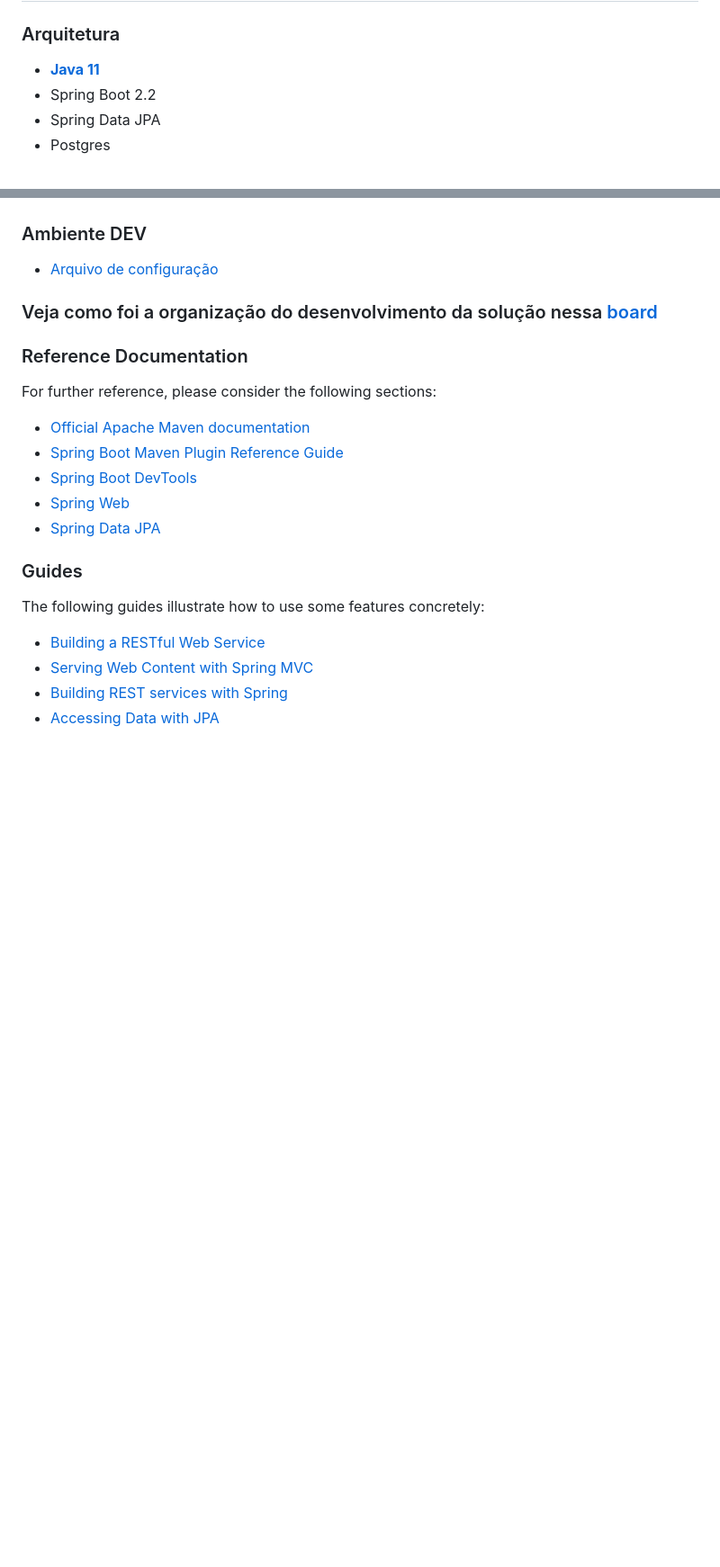
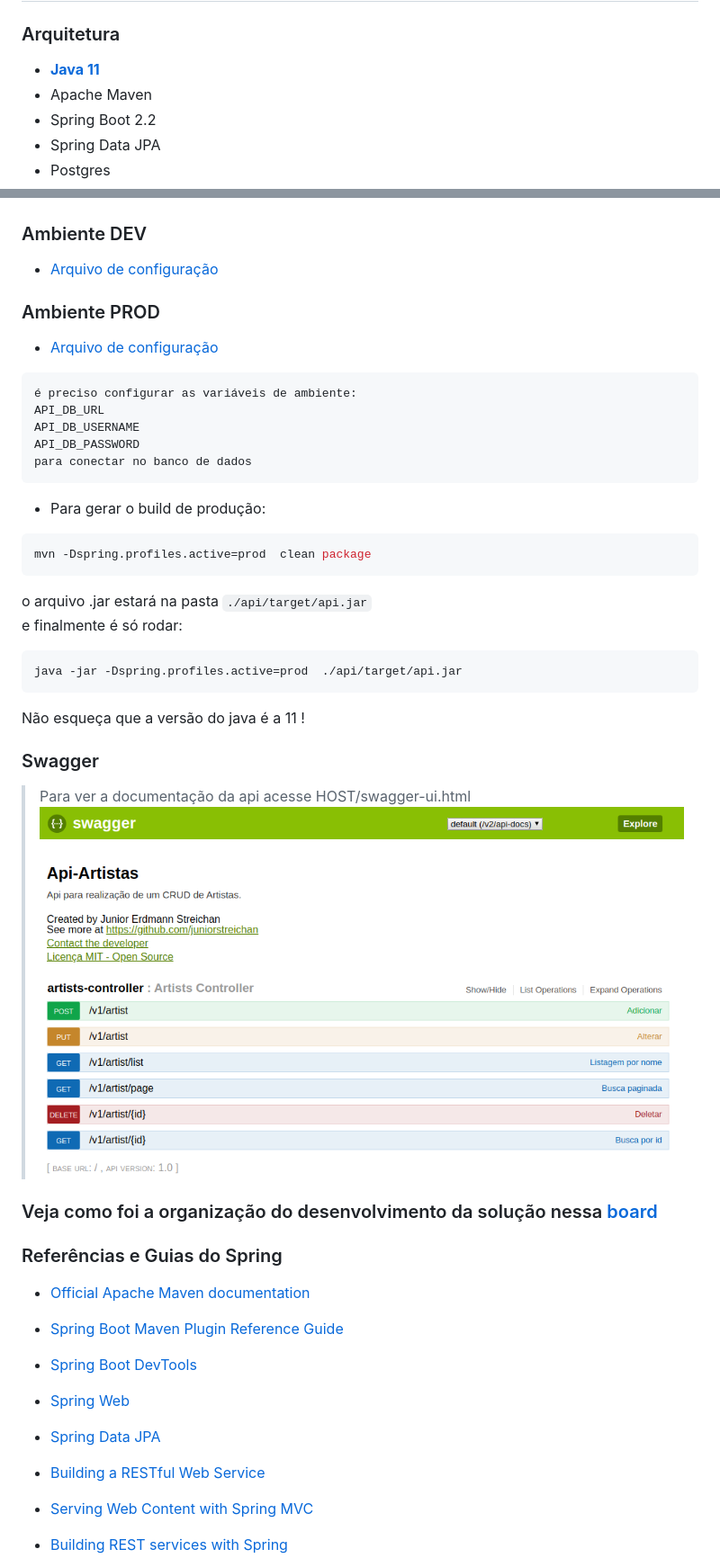
Before and after one commit to juniorstreichan/artists-api, a Markdown page: README.md, 2 parts joined by grey strips. Shown at 90% size. GitHub-like rendering; pictures changed too: docs/swagger.png (added); blank space fills up the shorter version.

Commit message:
#7 Finalização parcial da documentação

````diff
--- a/README.md
+++ b/README.md
@@ -3,6 +3,7 @@
 
 ### Arquitetura
 - [**Java 11**](https://www.edivaldobrito.com.br/oracle-java-11-no-ubuntu/)
+- Apache Maven
 - Spring Boot 2.2
 - Spring Data JPA
 - Postgres
@@ -19,20 +20,39 @@
 ### Ambiente DEV
 - [Arquivo de configuração](./api/src/main/resources/application-dev.properties)
 
+### Ambiente PROD
+- [Arquivo de configuração](./api/src/main/resources/application-prod.properties)
 
+```$xslt
+é preciso configurar as variáveis de ambiente:
+API_DB_URL
+API_DB_USERNAME
+API_DB_PASSWORD
+para conectar no banco de dados
+```
+-  Para gerar o build de produção:
+```shell script
+mvn -Dspring.profiles.active=prod  clean package
+```
+o arquivo .jar estará na pasta `./api/target/api.jar` <br />
+e finalmente é só rodar:
+```shell script
+java -jar -Dspring.profiles.active=prod  ./api/target/api.jar
+```
+Não esqueça que a versão do java é a 11 !
+### Swagger
+> Para ver a documentação da api acesse HOST/swagger-ui.html
+![Swagger](./docs/swagger.png)
 ### Veja como foi a organização do desenvolvimento da solução nessa [board](https://github.com/juniorstreichan/artists-api/projects/1)
 
-### Reference Documentation
-For further reference, please consider the following sections:
 
+### Referências e Guias do Spring
 * [Official Apache Maven documentation](https://maven.apache.org/guides/index.html)
 * [Spring Boot Maven Plugin Reference Guide](https://docs.spring.io/spring-boot/docs/2.2.0.RELEASE/maven-plugin/)
 * [Spring Boot DevTools](https://docs.spring.io/spring-boot/docs/2.2.0.RELEASE/reference/htmlsingle/#using-boot-devtools)
 * [Spring Web](https://docs.spring.io/spring-boot/docs/2.2.0.RELEASE/reference/htmlsingle/#boot-features-developing-web-applications)
 * [Spring Data JPA](https://docs.spring.io/spring-boot/docs/2.2.0.RELEASE/reference/htmlsingle/#boot-features-jpa-and-spring-data)
 
-### Guides
-The following guides illustrate how to use some features concretely:
 
 * [Building a RESTful Web Service](https://spring.io/guides/gs/rest-service/)
 * [Serving Web Content with Spring MVC](https://spring.io/guides/gs/serving-web-content/)
````
Also changed, not shown: 2 other files.
